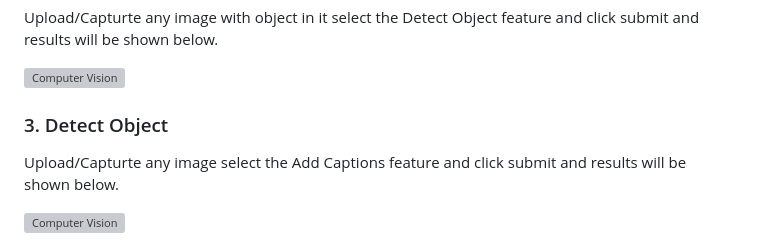
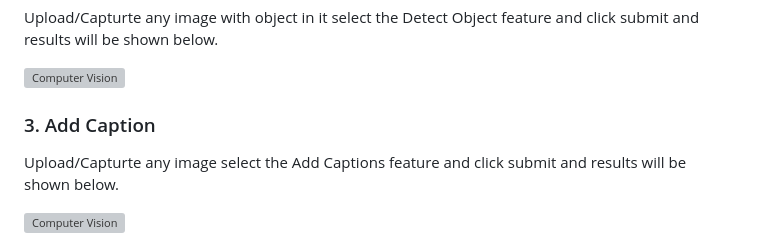
Before and after one commit to sahildsouza/image-compute, a Markdown page: README.md, the part around the change. GitHub-like rendering; grey boxes are pictures that could not be loaded.

```diff
--- a/README.md
+++ b/README.md
@@ -184,7 +184,7 @@ Upload/Capturte any image with object in it select the Detect Object feature and
 
 ![Computer Vision](https://github.com/sahildsouza/vision-compute/blob/main/images/34.png?raw=true)
 
-### 3. Detect Object
+### 3. Add Caption
 
 Upload/Capturte any image select the Add Captions feature and click submit and results will be shown below.
 
```
